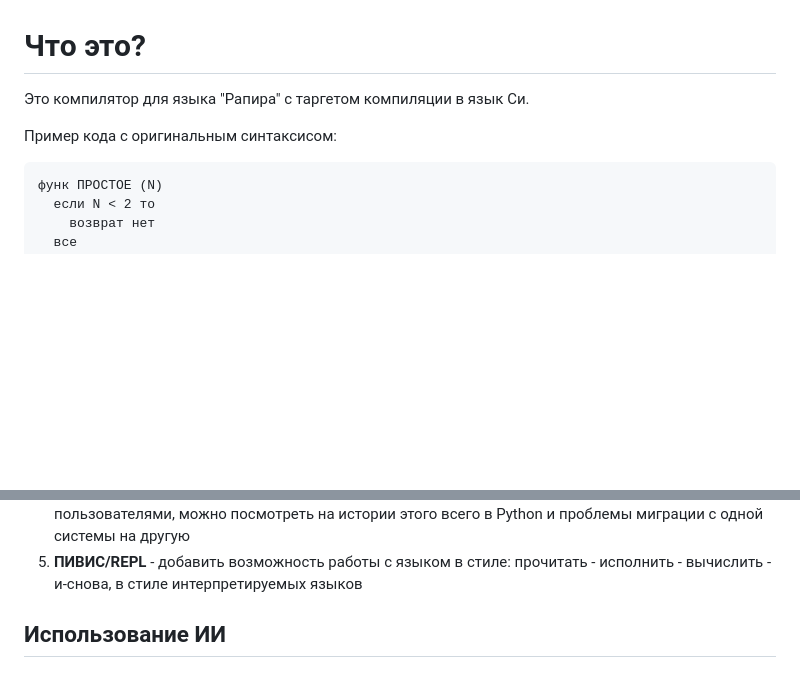
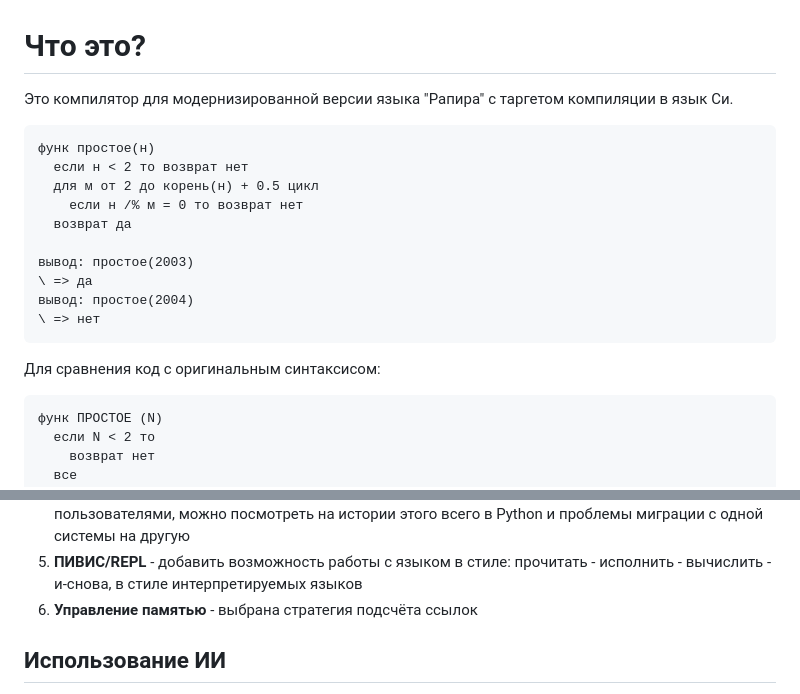
Before and after one commit to dacsson/rapira26, a Markdown page: README.md, 2 parts joined by grey strips. Rendered like a GitHub page; blank space fills up the shorter version.

Commit message:
Добавить новый синтаксис в ридми

````diff
--- a/README.md
+++ b/README.md
@@ -1,8 +1,21 @@
 # Что это?
 
-Это компилятор для языка "Рапира" с таргетом компиляции в язык Си.
+Это компилятор для модернизированной версии языка "Рапира" с таргетом компиляции в язык Си.
 
-Пример кода с оригинальным синтаксисом:
+```
+функ простое(н)
+  если н < 2 то возврат нет
+  для м от 2 до корень(н) + 0.5 цикл
+    если н /% м = 0 то возврат нет
+  возврат да
+
+вывод: простое(2003)
+\ => да
+вывод: простое(2004)
+\ => нет
+```
+
+Для сравнения код с оригинальным синтаксисом:
 ```
 функ ПРОСТОЕ (N)
   если N < 2 то
@@ -45,6 +58,7 @@
 3. **Модульная система**- в препринте мало сказано о модульной системе, стоит задуматься об организации оной
 4. **Система сборки и организации зависимостей** - встроенная система сборки и работы с зависимосятми позволит избежать участь соревнования различных таковых систем сделанных пользователями, можно посмотреть на истории этого всего в Python и проблемы миграции с одной системы на другую
 5. **ПИВИС/REPL** - добавить возможность работы с языком в стиле: прочитать - исполнить - вычислить - и-снова, в стиле интерпретируемых языков
+6. **Управление памятью** - выбрана стратегия подсчёта ссылок
 
 ## Использование ИИ
 
````
